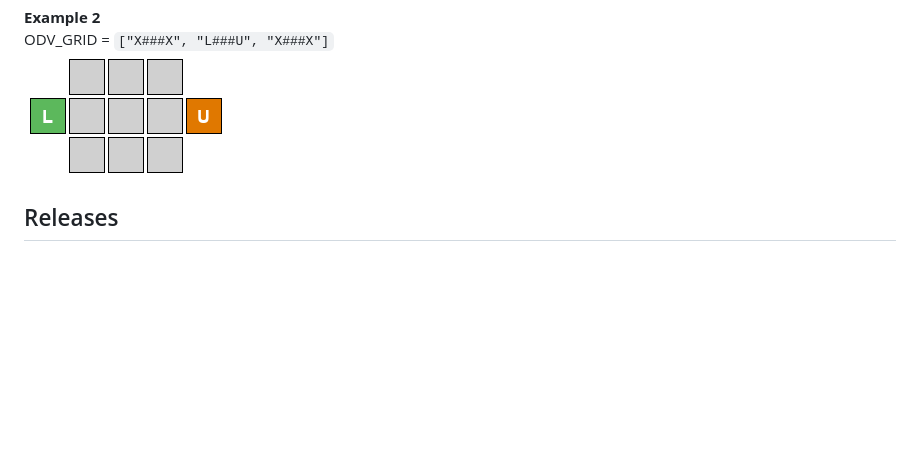
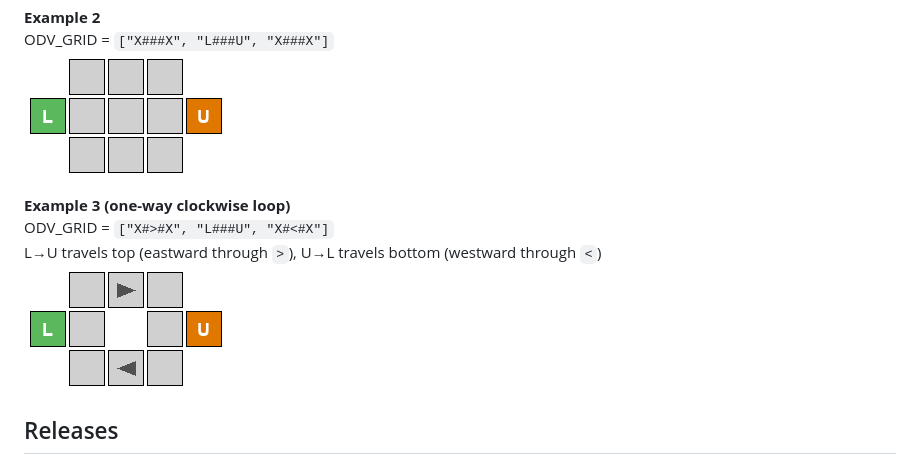
Before and after one commit to etendut/lego-vehicle-timer, a Markdown page: README.md, the part around the change. Drawn GitHub-style; pictures changed too: images/ODV_GRID_EX3.png (added); blank space fills up the shorter version.

Commit message:
add another example grid

```diff
--- a/README.md
+++ b/README.md
@@ -168,6 +168,11 @@ ODV_GRID = `["###X#XX", "LX###XU", "###X###"]`<br>
 ODV_GRID = `["X###X", "L###U", "X###X"]`<br>
 <img src="images/ODV_GRID_EX2.png" alt="Grid example 2" /> <br>
 
+**Example 3 (one-way clockwise loop)**<br>
+ODV_GRID = `["X#>#X", "L###U", "X#<#X"]`<br>
+L→U travels top (eastward through `>`), U→L travels bottom (westward through `<`)<br>
+<img src="images/ODV_GRID_EX3.png" alt="Grid example 3" /> <br>
+
 ## Releases
 
 ### Version 2.2.0 (current)
```
Also changed, not shown: 4 other files.
